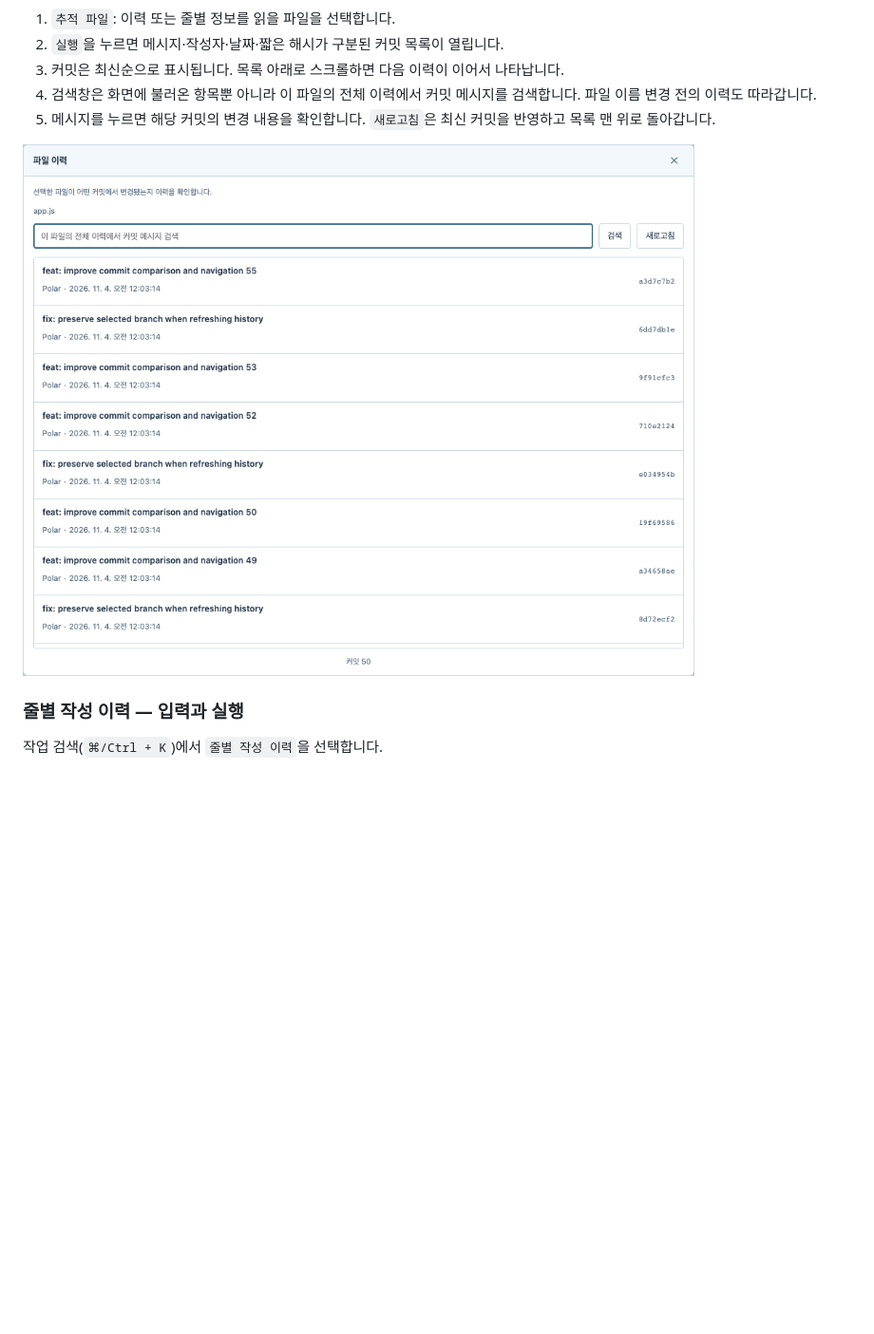
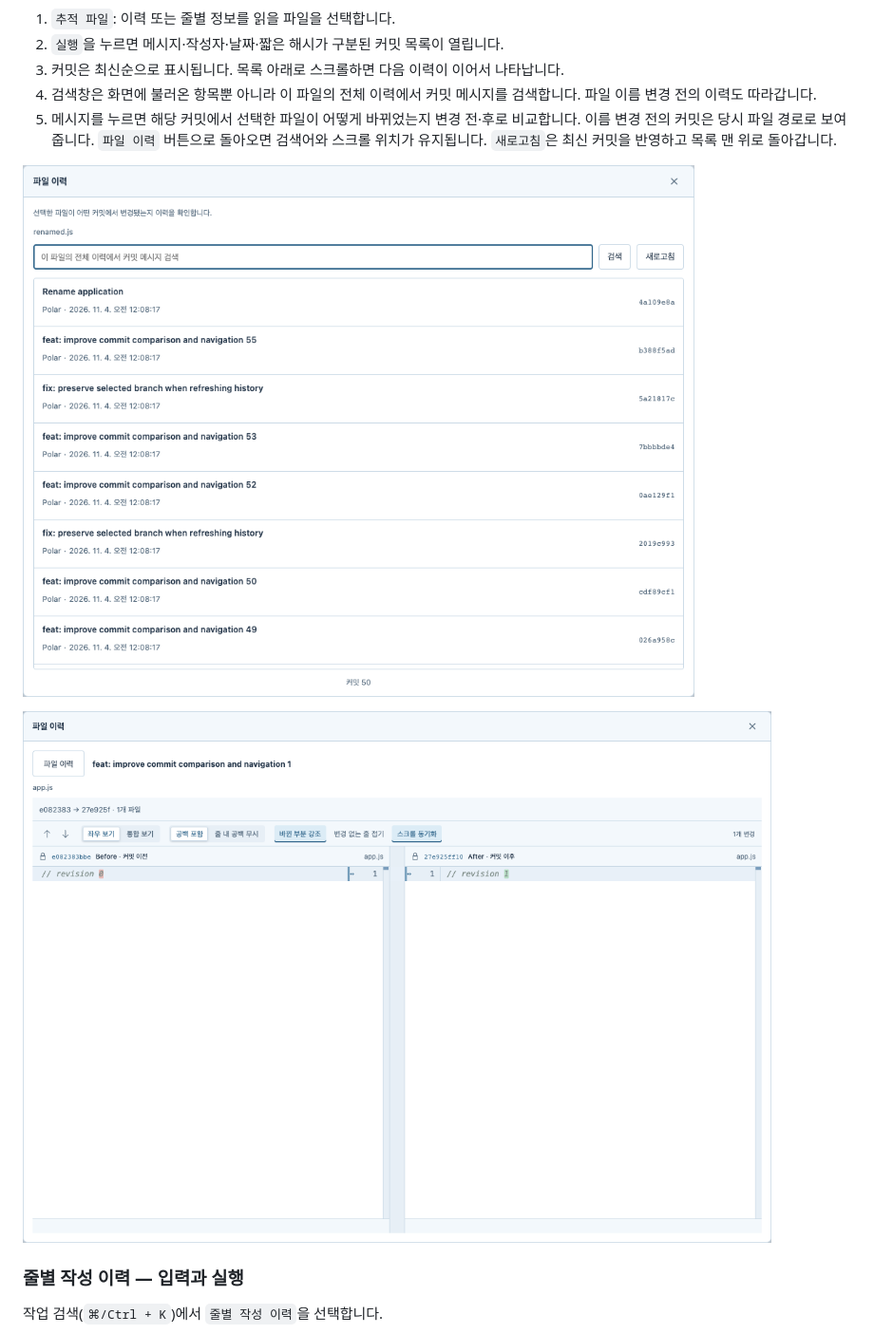
Before and after one commit to Polar-Little-Lab/pGit, a Markdown page: docs/USER_GUIDE.md, the part around the change. Shown at 95% size. Rendered like a GitHub page; pictures changed too: docs/images/guide-filehistory-diff.png (added), docs/images/guide-filehistory-result.png; blank space fills up the shorter version.

```diff
--- a/docs/USER_GUIDE.md
+++ b/docs/USER_GUIDE.md
@@ -548,9 +548,11 @@ Push는 원격 선택 → 실행 → 상단 앞섬/뒤처짐 수와 원격 이
 2. `실행`을 누르면 메시지·작성자·날짜·짧은 해시가 구분된 커밋 목록이 열립니다.
 3. 커밋은 최신순으로 표시됩니다. 목록 아래로 스크롤하면 다음 이력이 이어서 나타납니다.
 4. 검색창은 화면에 불러온 항목뿐 아니라 이 파일의 전체 이력에서 커밋 메시지를 검색합니다. 파일 이름 변경 전의 이력도 따라갑니다.
-5. 메시지를 누르면 해당 커밋의 변경 내용을 확인합니다. `새로고침`은 최신 커밋을 반영하고 목록 맨 위로 돌아갑니다.
+5. 메시지를 누르면 해당 커밋에서 선택한 파일이 어떻게 바뀌었는지 변경 전·후로 비교합니다. 이름 변경 전의 커밋은 당시 파일 경로로 보여줍니다. `파일 이력` 버튼으로 돌아오면 검색어와 스크롤 위치가 유지됩니다. `새로고침`은 최신 커밋을 반영하고 목록 맨 위로 돌아갑니다.
 
 ![파일 이력 — 결과 확인](images/guide-filehistory-result.png)
+
+![선택한 파일의 커밋 전후 비교](images/guide-filehistory-diff.png)
 
 ### 줄별 작성 이력 — 입력과 실행
 
```
Also changed, not shown: 6 other files.
